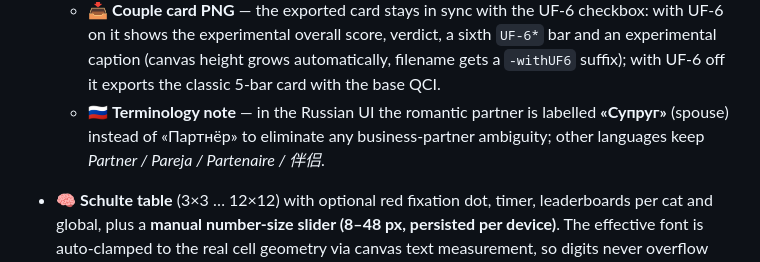
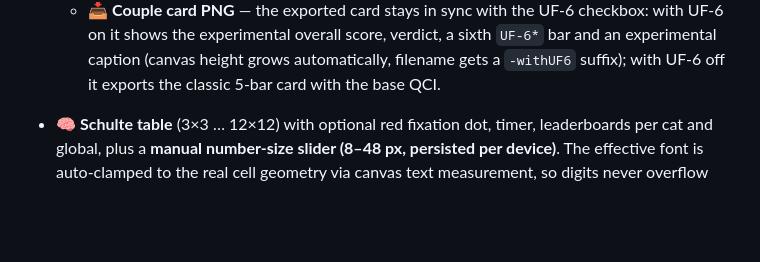
Before and after one commit to Daniil-Myagkov/qftm-1024, a Markdown page: README.md, the part around the change. Rendered like a GitHub page; blank space fills up the shorter version.

Commit message:
Update REALME to version 6.1. Fix

```diff
--- a/README.md
+++ b/README.md
@@ -41,7 +41,6 @@ Each of the five factors is split into four zones — `0–30`, `31–50`, `51
   Final score synthesized as **QCI** with verdict band. Axis values deterministically recovered from zone midpoints (`15 / 40 / 60 / 85`).
   - 🧪 **UF-6 — Energy alignment** *(experimental, opt-in, new in 6.0)* — compares two full 11-code EDC stacks: per-domain tier similarity/opposition (Children ×2.5 stakes), a global neuro-pair term derived from the type letters, core bonuses (+25 when both put Partner in the dark-green core, +18 for Children), softened Money/Career mismatch penalties, increased Body-similarity rewards, and gap warnings for Partner/Sex/Children. When enabled, QCI is recomputed as `(QCI + 0.5·UF-6) / 1.5`, shown with 3 decimals and an **EXPERIMENTAL** label; the base QCI is always displayed next to it for comparison.
   - 📥 **Couple card PNG** — the exported card stays in sync with the UF-6 checkbox: with UF-6 on it shows the experimental overall score, verdict, a sixth `UF-6*` bar and an experimental caption (canvas height grows automatically, filename gets a `-withUF6` suffix); with UF-6 off it exports the classic 5-bar card with the base QCI.
-  - 🇷🇺 **Terminology note** — in the Russian UI the romantic partner is labelled **«Супруг»** (spouse) instead of «Партнёр» to eliminate any business-partner ambiguity; other languages keep *Partner / Pareja / Partenaire / 伴侣*.
 - 🧠 **Schulte table** (3×3 … 12×12) with optional red fixation dot, timer, leaderboards per cat and global, plus a **manual number-size slider (8–48 px, persisted per device)**. The effective font is auto-clamped to the real cell geometry via canvas text measurement, so digits never overflow their cells at any grid size — including three-digit numbers on 11×11 and 12×12.
 - 🎮 **ColorMemory** (Simon-style sequence game, 3 speeds) and **ColorShape** (find matching shape/color among 4 strictly unique options drawn from 8 distinct colors × 6 shapes).
 - 🌍 **5 languages**: English, Русский, Español, Français, 中文.
```
